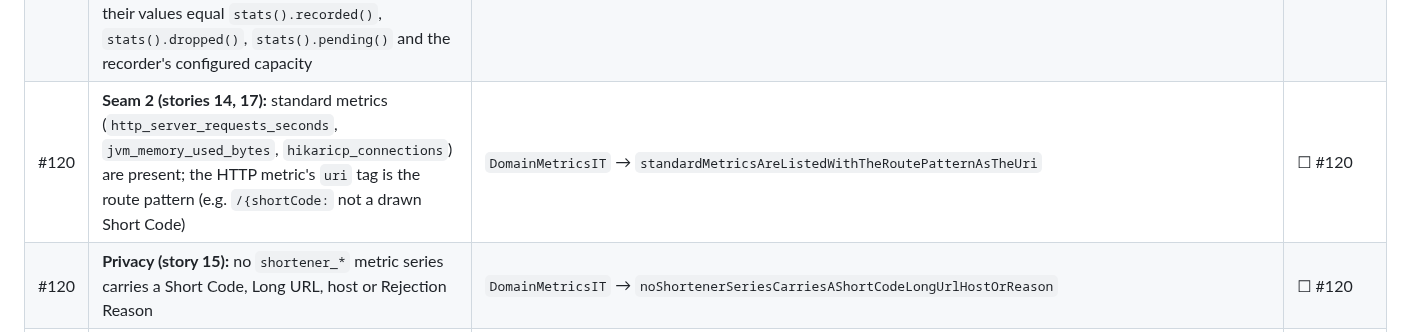
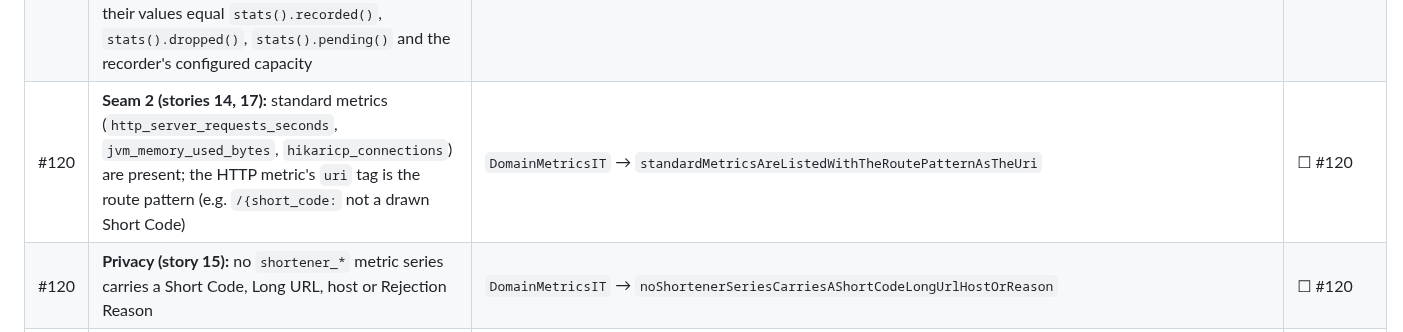
Before and after one commit to SanjuktaDavuluri/simple-url-shortener, a Markdown page: docs/plans/0001-integration-testing.md, the part around the change. GitHub-like rendering.

Commit message:
docs: plan matrix quotes the short_code route pattern (#157)
Co-Authored-By: Claude Sonnet 5.5 <noreply@anthropic.com>

```diff
--- a/docs/plans/0001-integration-testing.md
+++ b/docs/plans/0001-integration-testing.md
@@ -162,7 +162,7 @@ How we prove that the parts of the shortener work **together**, across real boun
 | #120 | The Click Recorder package has no Micrometer import | Review check: `ClicksMetrics` (configuration layer) is the only binder; `clicks/` imports no `io.micrometer` | ☐ #120 |
 | #120 | **Seam 2 (stories 14–17):** a scripted sequence (one Link created, one Rejection by the Self-link Rule, one scripted Collision, two Redirects, one unknown Short Code) moves exactly those counters; HEAD requests don't move Redirect counters | `DomainMetricsIT` → `aScriptedSequenceMovesTheDomainCounters`, `aHeadRequestDoesNotChangeRedirects` | ☐ #120 |
 | #120 | **Seam 2 (story 16):** Prometheus output contains `shortener_clicks_recorded_total`, `shortener_clicks_dropped_total`, `shortener_clicks_pending` and `shortener_clicks_queue_capacity`; after a flush, their values equal `stats().recorded()`, `stats().dropped()`, `stats().pending()` and the recorder's configured capacity | `DomainMetricsIT` → `clickMetricsMatchTheRecordersStatsAndTheConfiguredCapacity` | ☐ #120 |
-| #120 | **Seam 2 (stories 14, 17):** standard metrics (`http_server_requests_seconds`, `jvm_memory_used_bytes`, `hikaricp_connections`) are present; the HTTP metric's `uri` tag is the route pattern (e.g. `/{shortCode:` not a drawn Short Code) | `DomainMetricsIT` → `standardMetricsAreListedWithTheRoutePatternAsTheUri` | ☐ #120 |
+| #120 | **Seam 2 (stories 14, 17):** standard metrics (`http_server_requests_seconds`, `jvm_memory_used_bytes`, `hikaricp_connections`) are present; the HTTP metric's `uri` tag is the route pattern (e.g. `/{short_code:` not a drawn Short Code) | `DomainMetricsIT` → `standardMetricsAreListedWithTheRoutePatternAsTheUri` | ☐ #120 |
 | #120 | **Privacy (story 15):** no `shortener_*` metric series carries a Short Code, Long URL, host or Rejection Reason | `DomainMetricsIT` → `noShortenerSeriesCarriesAShortCodeLongUrlHostOrReason` | ☐ #120 |
 | #98 | **HTTP seam (story 4):** `expires_in_days` `0`, `-1`, `366`, `1.5`, `"30"`, `true` and `{}` each give a `422` problem detail "expires_in_days must be a whole number of days from 1 to 365."; nothing is coerced | `InvalidLifetimeIT` → `anInvalidLifetimeIsRefusedWithTheValidationMessage` (7 cases) | ☑ [#128](https://github.com/SanjuktaDavuluri/simple-url-shortener/pull/128) |
 | #98 | **HTTP seam (story 4):** each of those creates no Link: the scripted Short Code still answers `404` and is given to the next valid request | `InvalidLifetimeIT` → `anInvalidLifetimeCreatesNoLinkAndUsesNoShortCode` (7 cases) | ☑ [#128](https://github.com/SanjuktaDavuluri/simple-url-shortener/pull/128) |
```
